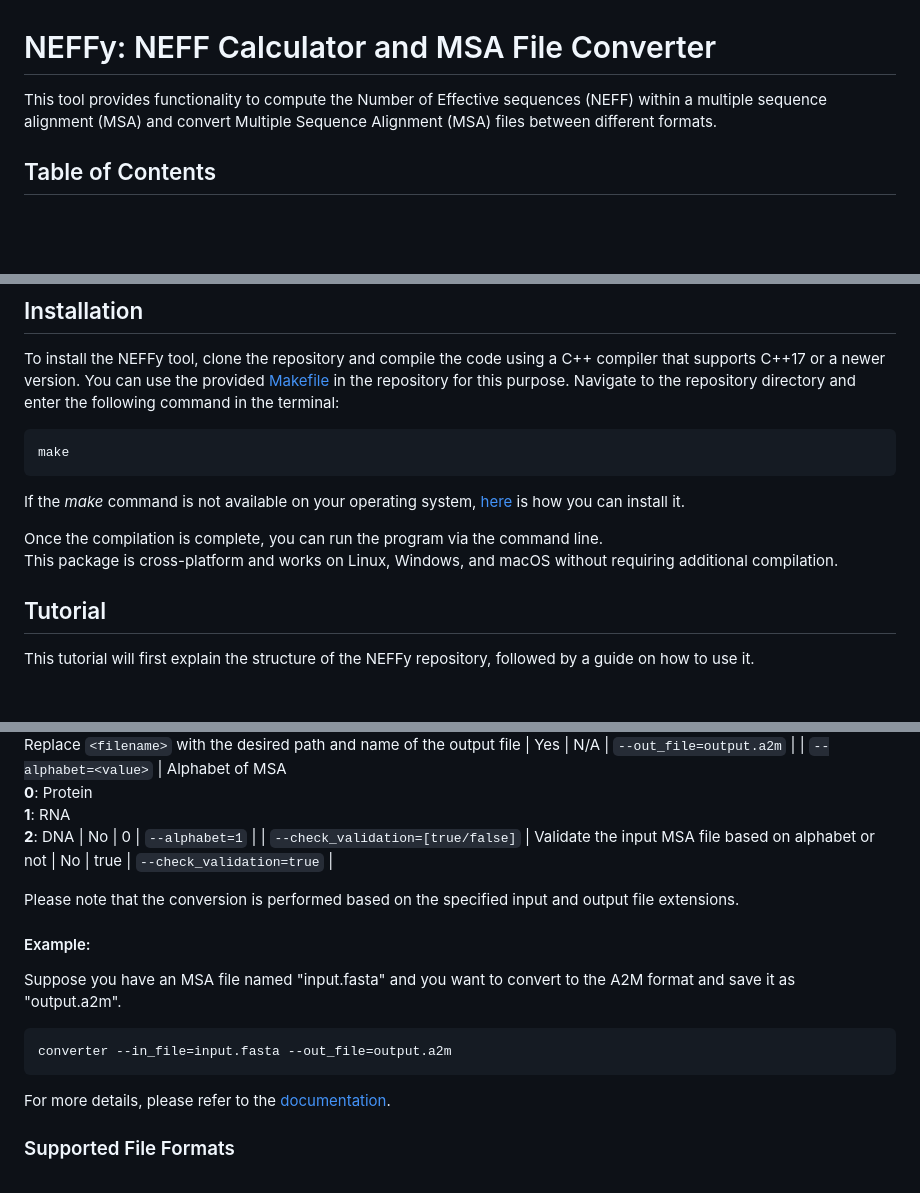
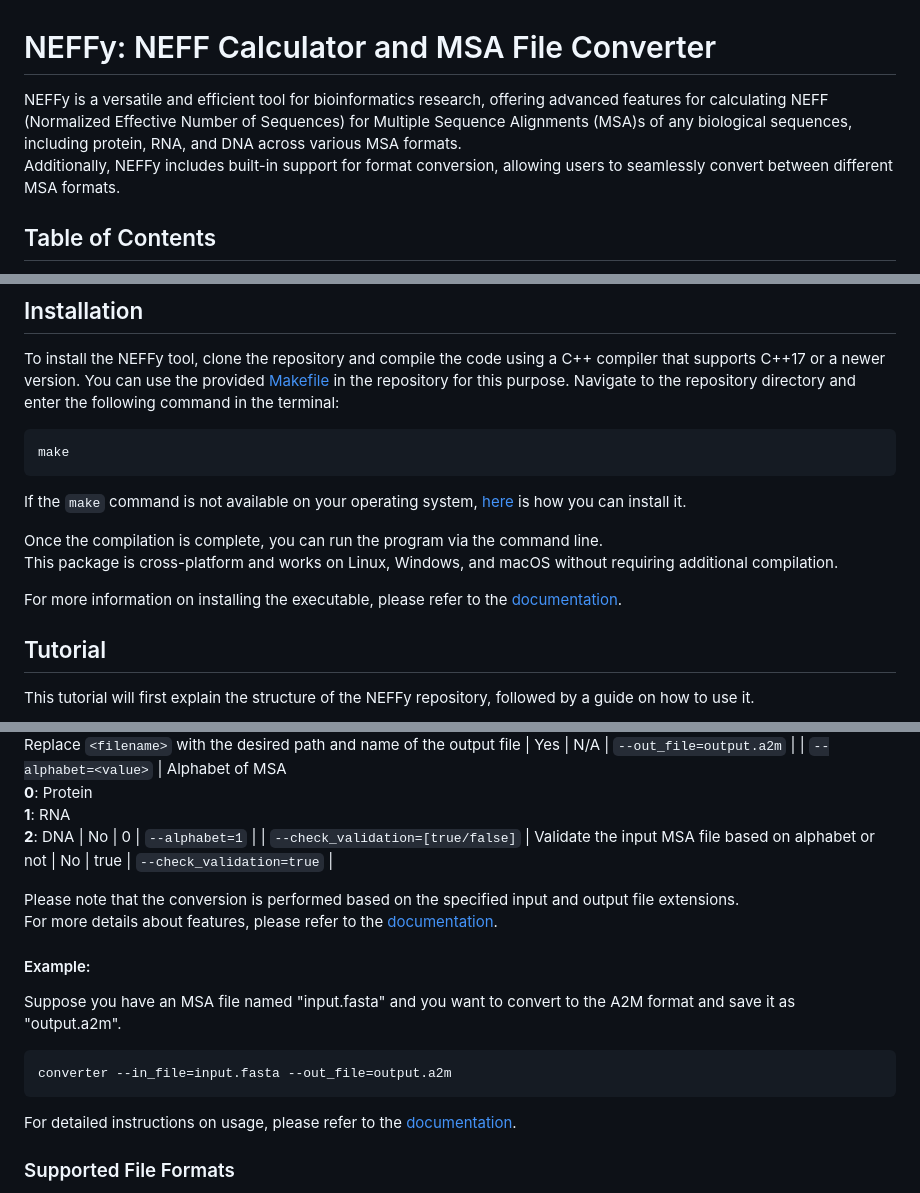
Before and after one commit to Maryam-Haghani/NEFFy, a Markdown page: README.md, 3 parts joined by grey strips. Rendered like a GitHub page; blank space fills up the shorter version.

````diff
--- a/README.md
+++ b/README.md
@@ -1,6 +1,6 @@
 # NEFFy: NEFF Calculator and MSA File Converter
-This tool provides functionality to compute the Number of Effective sequences (NEFF) within a multiple sequence alignment (MSA) and convert Multiple Sequence Alignment (MSA) files between different formats. <br>
-
+NEFFy is a versatile and efficient tool for bioinformatics research, offering advanced features for calculating NEFF (Normalized Effective Number of Sequences) for Multiple Sequence Alignments (MSA)s of any biological sequences, including protein, RNA, and DNA across various MSA formats. <br>
+Additionally, NEFFy includes built-in support for format conversion, allowing users to seamlessly convert between different MSA formats.
 
 ## Table of Contents
 - [Installation](#installation)
@@ -20,10 +20,12 @@ To install the NEFFy tool, clone the repository and compile the code using a C++
 ```
 make
 ```
-If the _make_ command is not available on your operating system, [here](https://maryam-haghani.github.io/Neffy/help.html#make_installation) is how you can install it.
+If the `make` command is not available on your operating system, [here](https://maryam-haghani.github.io/Neffy/help.html#make_installation) is how you can install it.
 
 Once the compilation is complete, you can run the program via the command line. <br/>
-This package is cross-platform and works on Linux, Windows, and macOS without requiring additional compilation.
+This package is cross-platform and works on Linux, Windows, and macOS without requiring additional compilation. <br>
+
+For more information on installing the executable, please refer to the [documentation](https://maryam-haghani.github.io/Neffy/installation_guide.html#executable_install).
 
 ## Tutorial
 This tutorial will first explain the structure of the NEFFy repository, followed by a guide on how to use it.
@@ -83,15 +87,15 @@ The code accepts the following command-line flags:
 | `--alphabet=<value>` | Alphabet of MSA <br /> __0__: Protein <br /> __1__: RNA <br /> __2__: DNA | No | 0 | `--alphabet=1` |
 | `--check_validation=[true/false]` | Validate the input MSA file based on alphabet or not | No | true | `--check_validation=true` |
 
-Please note that the conversion is performed based on the specified input and output file extensions.
+Please note that the conversion is performed based on the specified input and output file extensions. <br>
+For more details about features, please refer to the [documentation](https://maryam-haghani.github.io/Neffy/overview.html#overview_converter).
 
 #### Example:
 Suppose you have an MSA file named "input.fasta" and you want to convert to the A2M format and save it as "output.a2m".
 
     converter --in_file=input.fasta --out_file=output.a2m
 
-For more details, please refer to the [documentation](https://maryam-haghani.github.io/Neffy/usage_guide.html).
-
+For detailed instructions on usage, please refer to the [documentation](https://maryam-haghani.github.io/Neffy/usage_guide.html#converter).
 
 ### Supported File Formats
 - __A2M__ (aligned FASTA-like format)
````
Also changed, not shown: other parts of README.md (+3 -1 lines).
